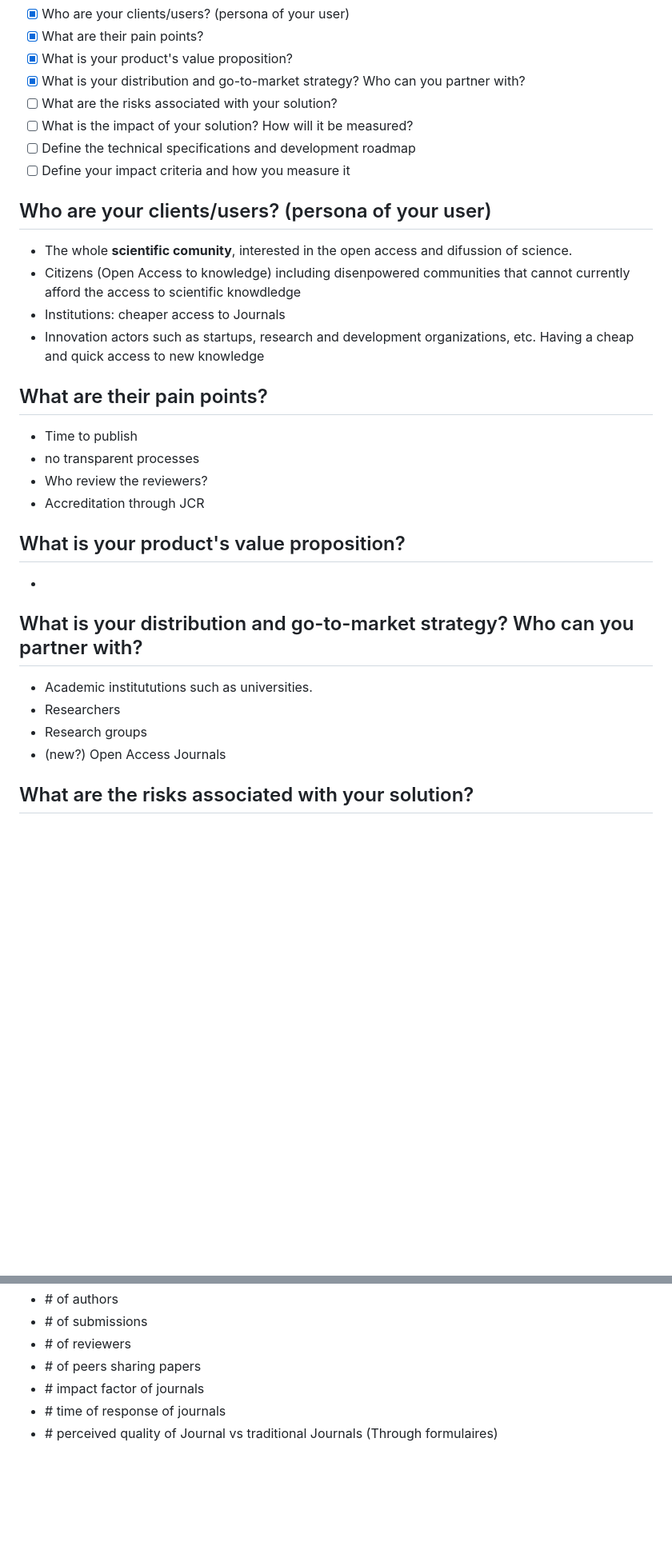
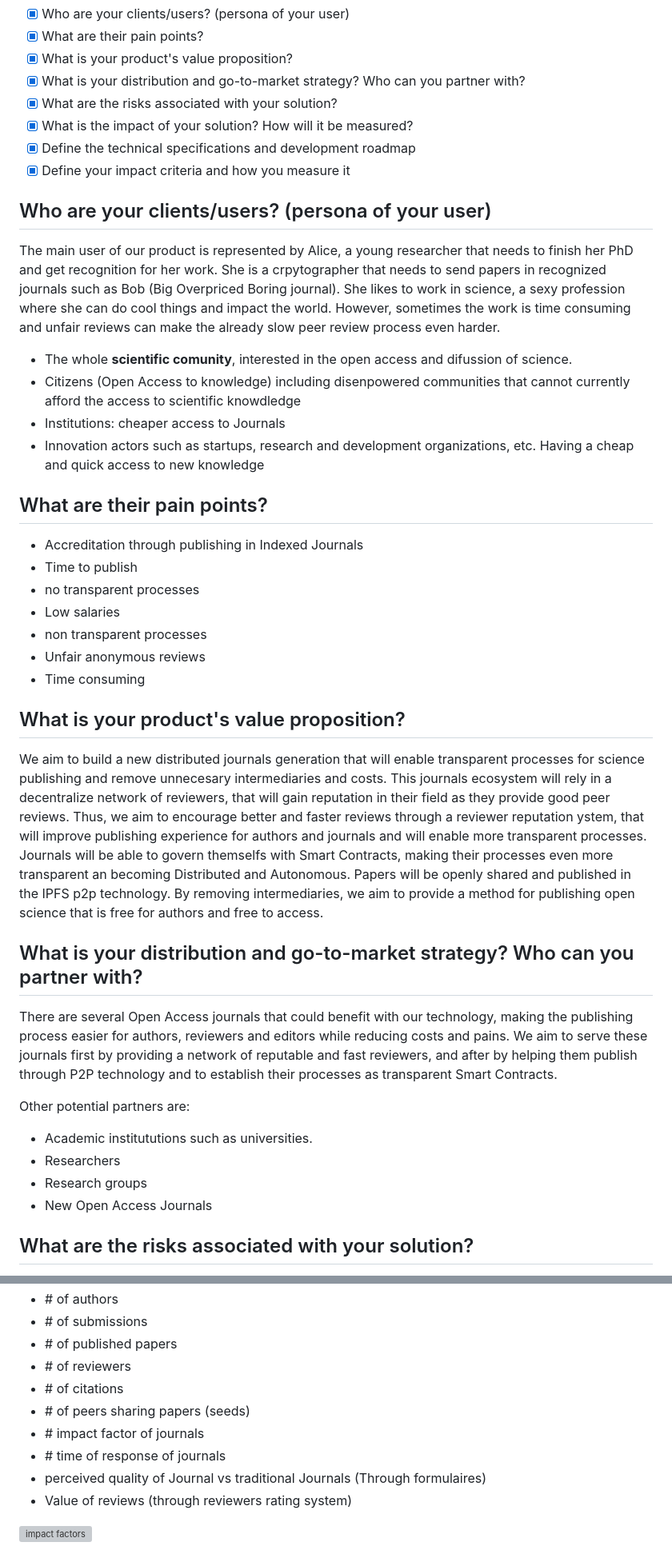
Before and after one commit to DecentralizedScience/mockup, a Markdown page: Week2/README.md, 2 parts joined by grey strips. Shown: that part at 80% size. Drawn GitHub-style; blank space fills up the shorter version; grey boxes are pictures that could not be loaded.

```diff
--- a/Week2/README.md
+++ b/Week2/README.md
@@ -3,12 +3,14 @@
 - [x] What are their pain points?
 - [x] What is your product's value proposition?
 - [x] What is your distribution and go-to-market strategy? Who can you partner with?
-- [ ] What are the risks associated with your solution?
-- [ ] What is the impact of your solution? How will it be measured?
-- [ ] Define the technical specifications and development roadmap
-- [ ] Define your impact criteria and how you measure it
+- [x] What are the risks associated with your solution?
+- [x] What is the impact of your solution? How will it be measured?
+- [x] Define the technical specifications and development roadmap
+- [x] Define your impact criteria and how you measure it
 
 ## Who are your clients/users? (persona of your user)
+
+The main user of our product is represented by Alice, a young researcher that needs to finish her PhD and get recognition for her work. She is a crpytographer that needs to send papers in recognized journals such as Bob (Big Overpriced Boring journal). She likes to work in science, a sexy profession where she can do cool things and impact the world. However, sometimes the work is time consuming and unfair reviews can make the already slow peer review process even harder.
 
 - The whole **scientific comunity**, interested in the open access and difussion of science.
 - Citizens (Open Access to knowledge) including disenpowered communities that cannot currently afford the access to scientific knowdledge
@@ -17,19 +19,28 @@
 
 
 ## What are their pain points?
+- Accreditation through publishing in Indexed Journals
 - Time to publish
 - no transparent processes
-- Who review the reviewers?
-- Accreditation through JCR
+- Low salaries
+- non transparent processes
+- Unfair anonymous reviews
+- Time consuming
 
 ## What is your product's value proposition?
--
+
+We aim to build a new distributed journals generation that will enable transparent processes for science publishing and remove unnecesary intermediaries and costs. This journals ecosystem will rely in a decentralize network of reviewers, that will gain reputation in their field as they provide good peer reviews. Thus, we aim to encourage better and faster reviews through a reviewer reputation ystem, that will improve publishing experience for authors and journals and will enable more transparent processes. Journals will be able to govern themselfs with Smart Contracts, making their processes even more transparent an becoming Distributed and Autonomous. Papers will be openly shared and published in the IPFS p2p technology. By removing intermediaries, we aim to provide a method for publishing open science that is free for authors and free to access.
 
 ## What is your distribution and go-to-market strategy? Who can you partner with?
+
+There are several Open Access journals that could benefit with our technology, making the publishing process easier for authors, reviewers and editors while reducing costs and pains. We aim to serve these journals first by providing a network of reputable and fast reviewers, and after by helping them publish through P2P technology and to establish their processes as transparent Smart Contracts.
+
+Other potential partners are:
+
 - Academic institututions such as universities.
 - Researchers
 - Research groups
-- (new?) Open Access Journals
+- New Open Access Journals
 
 ## What are the risks associated with your solution?
 - Monpolistic strategies against our journals (JCR, the defacto standard, is produced by a Status Quo company affected by the project)
@@ -62,7 +95,12 @@ First descentralized journal:
 - \# of authors
 - \# of submissions
+- \# of published papers
 - \# of reviewers
-- \# of peers sharing papers
+- \# of citations
+- \# of peers sharing papers (seeds)
 - \# impact factor of journals
 - \# time of response of journals
-- \# perceived quality of Journal vs traditional Journals  (Through formulaires)
+- perceived quality of Journal vs traditional Journals  (Through formulaires)
+- Value of reviews (through reviewers rating system)
+
+![impact factors](impactFactors.jpg)
```
Also changed, not shown: other parts of Week2/README.md (+31 -9 lines), Week2/ImpactFactors.jpg (added), Week2/valuePropositionCanvas.jpg (added).
